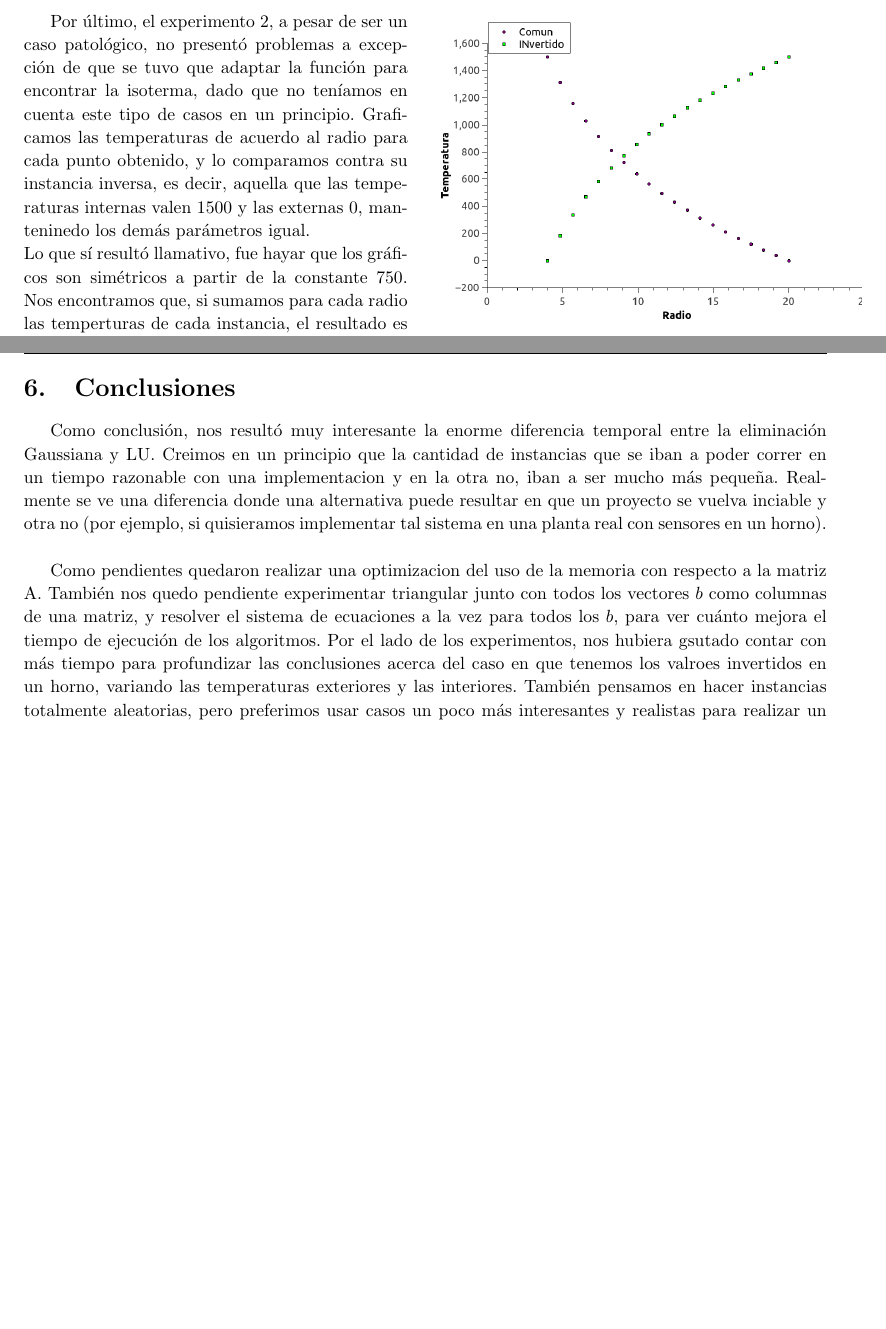
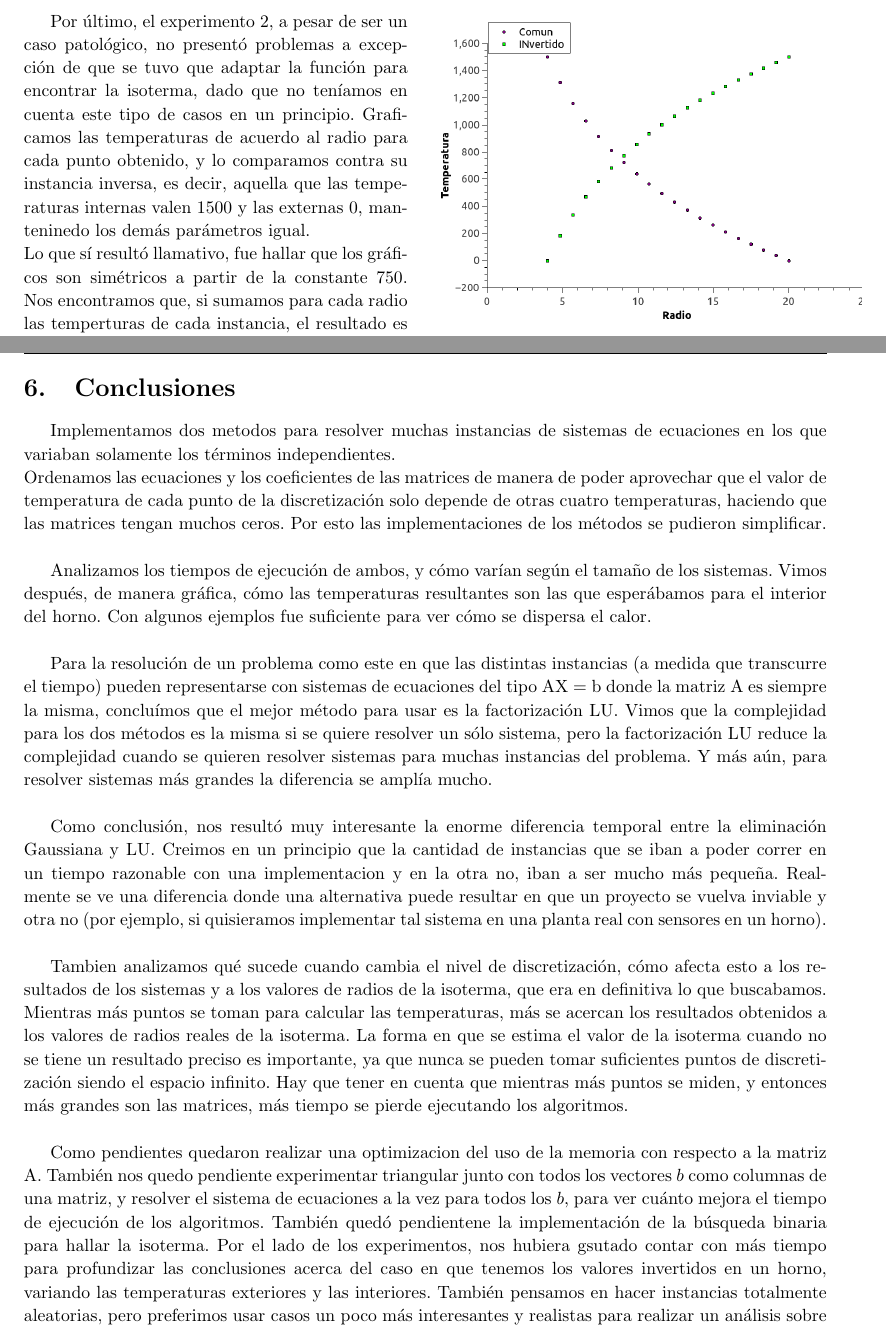
Before and after one commit to axelstram/metodosTP1, a LaTeX document (docs/informe/informe.tex, which reads docs/informe/conclusiones.tex, docs/informe/discusion.tex): two parts of pages 17 and 18 of 20, joined at a grey line, cut so that both start at the same text, the shorter picture padded with empty space. Compiled offline with pdfLaTeX.

Commit message:
conclusiones

```diff
--- a/docs/informe/conclusiones.tex
+++ b/docs/informe/conclusiones.tex
@@ -1,5 +1,13 @@
 \section{Conclusiones}
+Implementamos dos metodos para resolver muchas instancias de sistemas de ecuaciones en los que variaban solamente los términos independientes. \\
+Ordenamos las ecuaciones y los coeficientes de las matrices de manera de poder aprovechar que el valor de temperatura de cada punto de la discretización solo depende de otras cuatro temperaturas, haciendo que las matrices tengan muchos ceros. Por esto las implementaciones de los métodos se pudieron simplificar.\\
 
-Como conclusión, nos resultó muy interesante la enorme diferencia temporal entre la eliminación Gaussiana y LU. Creimos en un principio que la cantidad de instancias que se iban a poder correr en un tiempo razonable con una implementacion y en la otra no, iban a ser mucho más pequeña. Realmente se ve una diferencia donde una alternativa puede resultar en que un proyecto se vuelva inciable y otra no (por ejemplo, si quisieramos implementar tal sistema en una planta real con sensores en un horno).\\
+Analizamos los tiempos de ejecución de ambos, y cómo varían según el tamaño de los sistemas. Vimos después, de manera gráfica, cómo las temperaturas resultantes son las que esperábamos para el interior del horno. Con algunos ejemplos fue suficiente para ver cómo se dispersa el calor.\\
 
-Como pendientes quedaron realizar una optimizacion del uso de la memoria con respecto a la matriz A. También nos quedo pendiente experimentar triangular junto con todos los vectores $b$ como columnas de una matriz, y resolver el sistema de ecuaciones a la vez para todos los $b$, para ver cuánto mejora el tiempo de ejecución de los algoritmos. Por el lado de los experimentos, nos hubiera gsutado contar con más tiempo para profundizar las conclusiones acerca del caso en que tenemos los valroes invertidos en un horno, variando las temperaturas exteriores y las interiores. También pensamos en hacer instancias totalmente aleatorias, pero preferimos usar casos un poco más interesantes y realistas para realizar un análisis sobre los experimentos que elegimos.
+Para la resolución de un problema como este en que las distintas instancias (a medida que transcurre el tiempo) pueden representarse con sistemas de ecuaciones del tipo AX = b donde la matriz A es siempre la misma, concluímos que el mejor método para usar es la factorización LU. Vimos que la complejidad para los dos métodos es la misma si se quiere resolver un sólo sistema, pero la factorización LU reduce la complejidad cuando se quieren resolver sistemas para muchas instancias del problema. Y más aún, para resolver sistemas más grandes la diferencia se amplía mucho.\\
+
+Como conclusión, nos resultó muy interesante la enorme diferencia temporal entre la eliminación Gaussiana y LU. Creimos en un principio que la cantidad de instancias que se iban a poder correr en un tiempo razonable con una implementacion y en la otra no, iban a ser mucho más pequeña. Realmente se ve una diferencia donde una alternativa puede resultar en que un proyecto se vuelva inviable y otra no (por ejemplo, si quisieramos implementar tal sistema en una planta real con sensores en un horno).\\
+
+Tambien analizamos qué sucede cuando cambia el nivel de discretización, cómo afecta esto a los resultados de los sistemas y a los valores de radios de la isoterma, que era en definitiva lo que buscabamos. Mientras más puntos se toman para calcular las temperaturas, más se acercan los resultados obtenidos a los valores de radios reales de la isoterma. La forma en que se estima el valor de la isoterma cuando no se tiene un resultado preciso es importante, ya que nunca se pueden tomar suficientes puntos de discretización siendo el espacio infinito. Hay que tener en cuenta que mientras más puntos se miden, y entonces más grandes son las matrices, más tiempo se pierde ejecutando los algoritmos.\\
+
+Como pendientes quedaron realizar una optimizacion del uso de la memoria con respecto a la matriz A. También nos quedo pendiente experimentar triangular junto con todos los vectores $b$ como columnas de una matriz, y resolver el sistema de ecuaciones a la vez para todos los $b$, para ver cuánto mejora el tiempo de ejecución de los algoritmos. También quedó pendientene la implementación de la búsqueda binaria para hallar la isoterma. Por el lado de los experimentos, nos hubiera gsutado contar con más tiempo para profundizar las conclusiones acerca del caso en que tenemos los valores invertidos en un horno, variando las temperaturas exteriores y las interiores. También pensamos en hacer instancias totalmente aleatorias, pero preferimos usar casos un poco más interesantes y realistas para realizar un análisis sobre los experimentos que elegimos.
--- a/docs/informe/discusion.tex
+++ b/docs/informe/discusion.tex
@@ -41,4 +41,4 @@ Como se ve en la figura \ref{fig:Exp3}, a partir de la instancia en que $m=7$, l
 \end{wrapfigure}
 
 Por último, el experimento 2, a pesar de ser un caso patológico, no presentó problemas a excepción de que se tuvo que adaptar la función para encontrar la isoterma, dado que no teníamos en cuenta este tipo de casos en un principio. Graficamos las temperaturas de acuerdo al radio para cada punto obtenido, y lo comparamos contra su instancia inversa, es decir, aquella que las temperaturas internas valen 1500 y las externas 0, manteninedo los demás parámetros igual. \\
-Lo que sí resultó llamativo, fue hayar que los gráficos son simétricos a partir de la constante 750. Nos encontramos que, si sumamos para cada radio las temperturas de cada instancia, el resultado es siempre 1500.
+Lo que sí resultó llamativo, fue hallar que los gráficos son simétricos a partir de la constante 750. Nos encontramos que, si sumamos para cada radio las temperturas de cada instancia, el resultado es siempre 1500.
```
